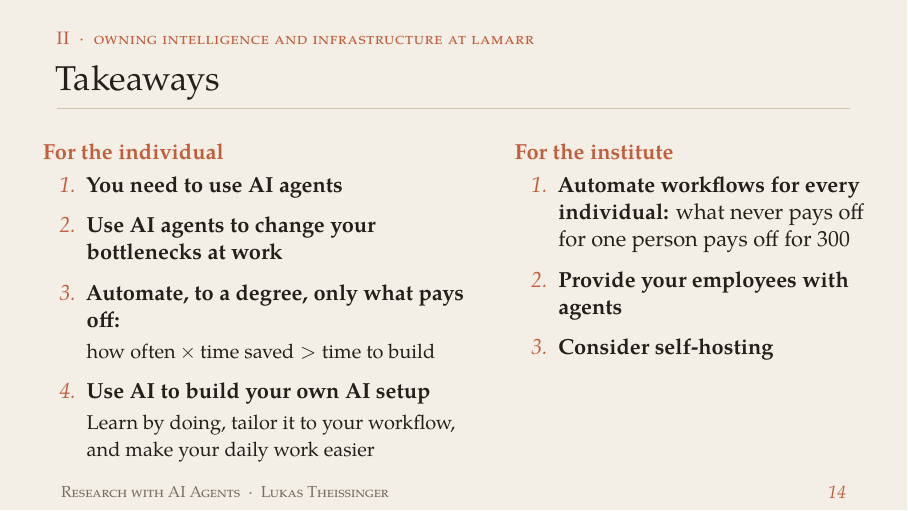
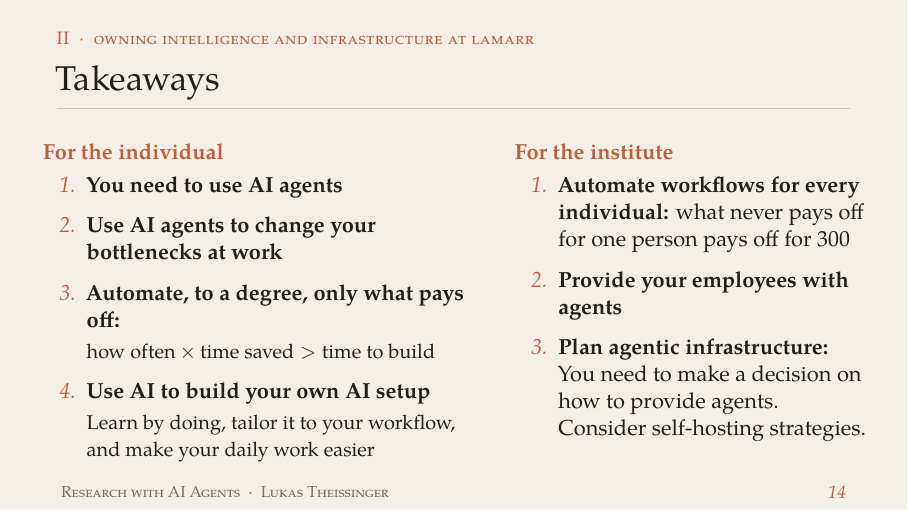
Before and after one commit to Newida/ai-agents-presentation, LaTeX slides (main.tex): page 39 of 40. Compiled offline with pdfLaTeX.

Commit message:
Reword self-hosting takeaway as agentic infrastructure planning
Co-Authored-By: Claude Opus 5.5 <noreply@anthropic.com>

```diff
--- a/main.tex
+++ b/main.tex
@@ -397,7 +397,9 @@
         \setlength{\itemsep}{0.6em}
         \item<2-> \textbf{Automate workflows for every individual:} what never pays off for one person pays off for 300
         \item<2-> \textbf{Provide your employees with agents}
-        \item<2-> \textbf{Consider self-hosting}
+        \item<2-> \textbf{Plan agentic infrastructure:}
+        You need to make a decision on how to provide agents.
+        Consider self-hosting strategies.
       \end{enumerate}
     \end{column}
   \end{columns}
```
Also changed, not shown: main.pdf.
